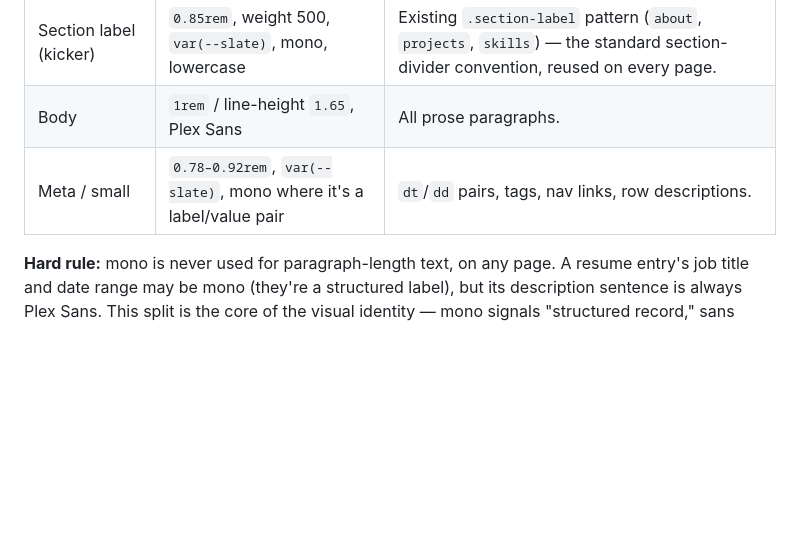
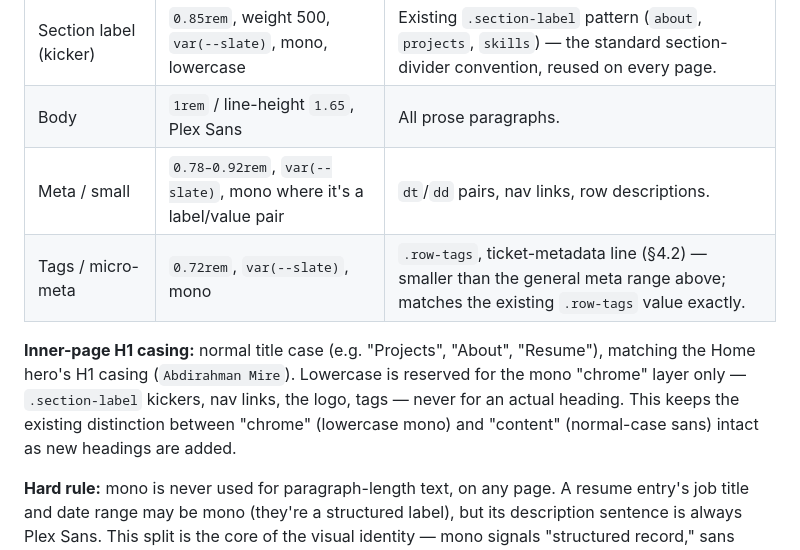
Before and after one commit to Mireabdi/mireabdi.github.io, a Markdown page: docs/style-guide.md, the part around one of its changes. Drawn GitHub-style; blank space fills up the shorter version.

```diff
--- a/docs/style-guide.md
+++ b/docs/style-guide.md
@@ -66,7 +82,14 @@ structured metadata (`.mono`, `.logo`, `.section-label`, `dt` terms, `.row-tags`
 | Page heading (inner-page H1) | `clamp(1.6rem, 4vw, 2rem)`, weight 700, `-0.01em` | Top of Projects / About / Resume. Deliberately smaller than the Home display size so inner pages read as "inner pages," not repeated landing pages. |
 | Section label (kicker) | `0.85rem`, weight 500, `var(--slate)`, mono, lowercase | Existing `.section-label` pattern (`about`, `projects`, `skills`) — the standard section-divider convention, reused on every page. |
 | Body | `1rem` / line-height `1.65`, Plex Sans | All prose paragraphs. |
-| Meta / small | `0.78–0.92rem`, `var(--slate)`, mono where it's a label/value pair | `dt`/`dd` pairs, tags, nav links, row descriptions. |
+| Meta / small | `0.78–0.92rem`, `var(--slate)`, mono where it's a label/value pair | `dt`/`dd` pairs, nav links, row descriptions. |
+| Tags / micro-meta | `0.72rem`, `var(--slate)`, mono | `.row-tags`, ticket-metadata line (§4.2) — smaller than the general meta range above; matches the existing `.row-tags` value exactly. |
+
+**Inner-page H1 casing:** normal title case (e.g. "Projects", "About", "Resume"), matching the
+Home hero's H1 casing (`Abdirahman Mire`). Lowercase is reserved for the mono "chrome" layer
+only — `.section-label` kickers, nav links, the logo, tags — never for an actual heading. This
+keeps the existing distinction between "chrome" (lowercase mono) and "content" (normal-case
+sans) intact as new headings are added.
 
 **Hard rule:** mono is never used for paragraph-length text, on any page. A resume entry's
 job title and date range may be mono (they're a structured label), but its description
```
Also changed, not shown: other parts of docs/style-guide.md (+79 -11 lines).
